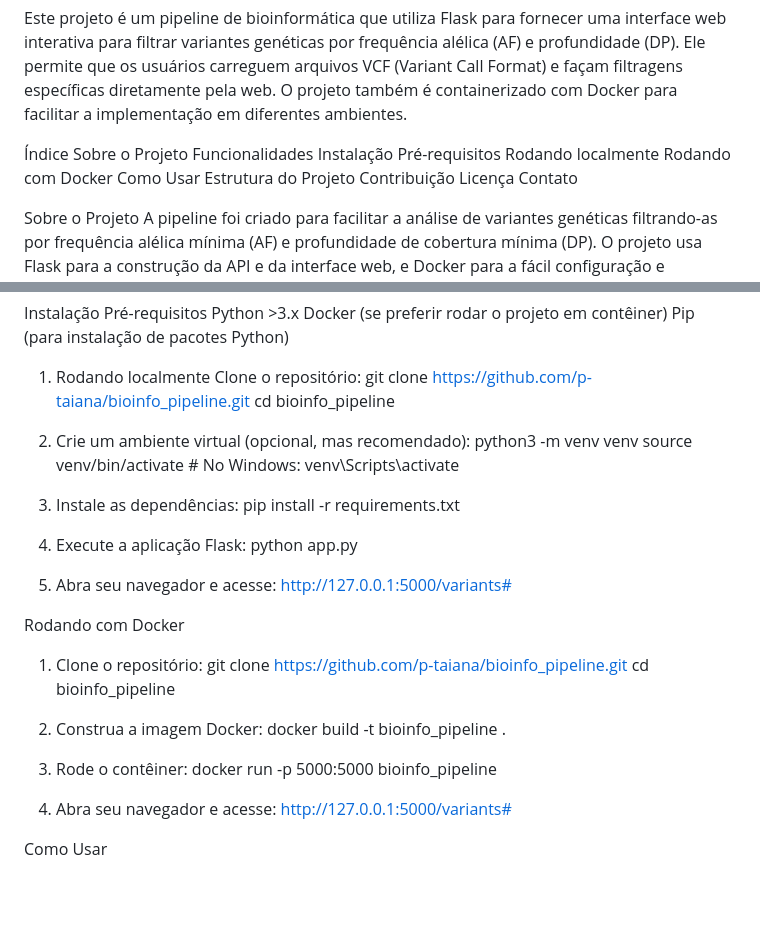
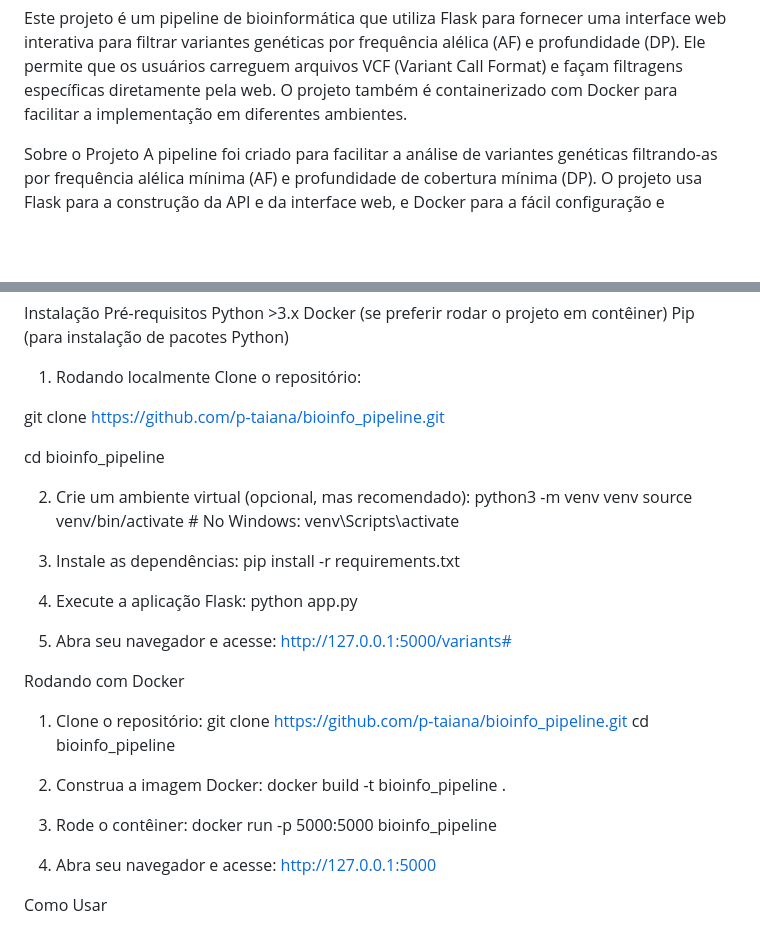
Before and after one commit to p-taiana/bioinfo_pipeline, a Markdown page: README.md, 2 parts joined by grey strips. Rendered like a GitHub page; blank space fills up the shorter version.

```diff
--- a/README.md
+++ b/README.md
@@ -1,17 +1,4 @@
 Este projeto é um pipeline de bioinformática que utiliza Flask para fornecer uma interface web interativa para filtrar variantes genéticas por frequência alélica (AF) e profundidade (DP). Ele permite que os usuários carreguem arquivos VCF (Variant Call Format) e façam filtragens específicas diretamente pela web. O projeto também é containerizado com Docker para facilitar a implementação em diferentes ambientes.
-
-Índice
-Sobre o Projeto
-Funcionalidades
-Instalação
-Pré-requisitos
-Rodando localmente
-Rodando com Docker
-Como Usar
-Estrutura do Projeto
-Contribuição
-Licença
-Contato
 
 Sobre o Projeto
 A pipeline foi criado para facilitar a análise de variantes genéticas filtrando-as por frequência alélica mínima (AF) e profundidade de cobertura mínima (DP). O projeto usa Flask para a construção da API e da interface web, e Docker para a fácil configuração e execução do pipeline em diferentes ambientes. Isso torna o projeto replicável e portável para diferentes plataformas sem a necessidade de configuração manual complexa.
@@ -31,7 +18,9 @@ Pip (para instalação de pacotes Python)
 
 1. Rodando localmente
 Clone o repositório:
+
 git clone https://github.com/p-taiana/bioinfo_pipeline.git
+
 cd bioinfo_pipeline
 
 2. Crie um ambiente virtual (opcional, mas recomendado):
@@ -41,10 +30,10 @@ source venv/bin/activate  # No Windows: venv\Scripts\activate
 3. Instale as dependências:
 pip install -r requirements.txt
 
-4. Execute a aplicação Flask:
+5. Execute a aplicação Flask:
 python app.py
 
-5. Abra seu navegador e acesse:
+7. Abra seu navegador e acesse:
 http://127.0.0.1:5000/variants#
 
 Rodando com Docker
@@ -60,7 +49,7 @@ docker build -t bioinfo_pipeline .
 docker run -p 5000:5000 bioinfo_pipeline
 
 4. Abra seu navegador e acesse:
-http://127.0.0.1:5000/variants#
+http://127.0.0.1:5000
 
 
 Como Usar
```
